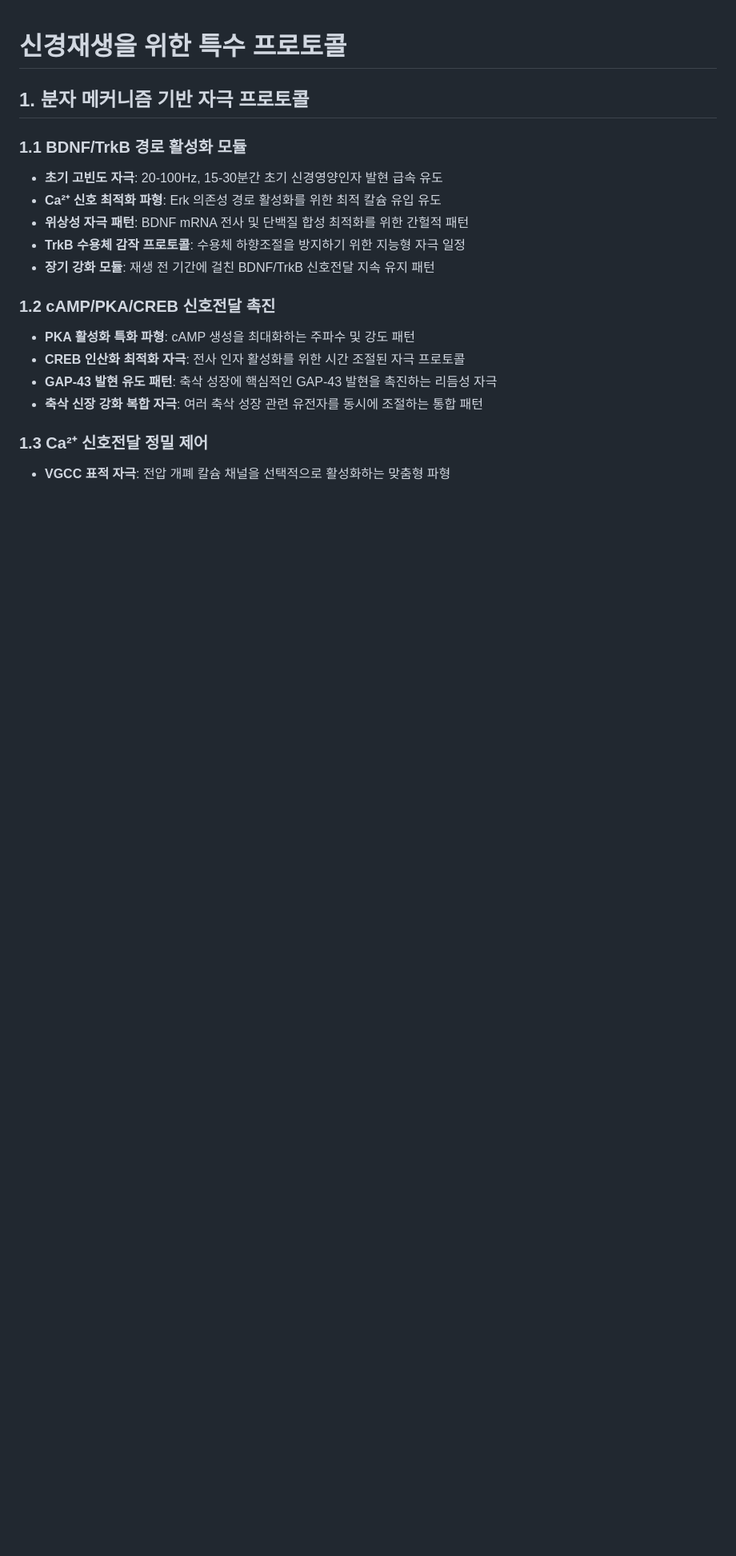
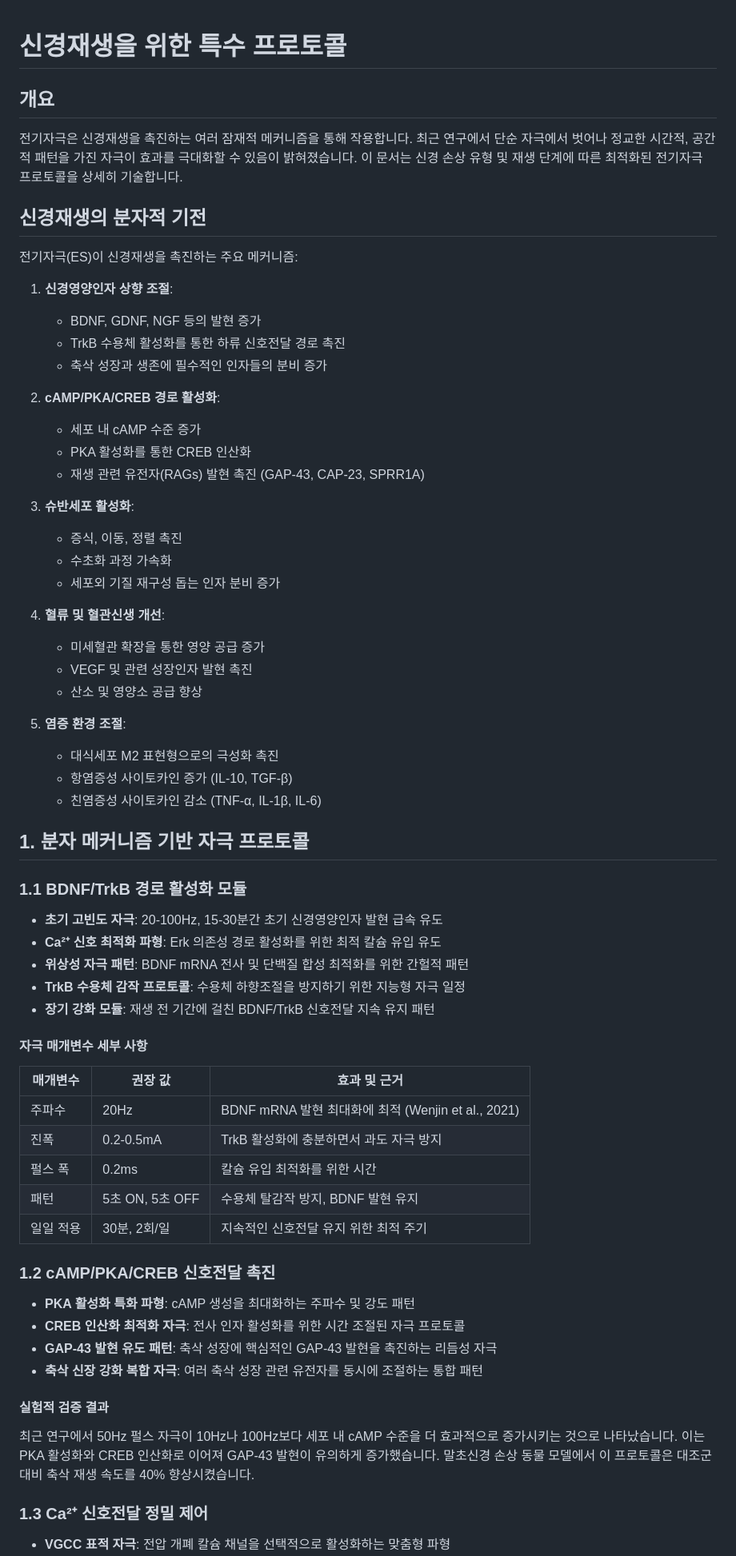
Before and after one commit to JJshome/adaptive-neural-stimulation-system, a Markdown page: neural-regen-protocols.md, the part around one of its changes. Shown at 80% size. GitHub-like rendering; blank space fills up the shorter version.

```diff
--- a/neural-regen-protocols.md
+++ b/neural-regen-protocols.md
@@ -1,4 +1,37 @@
 # 신경재생을 위한 특수 프로토콜
+
+## 개요
+
+전기자극은 신경재생을 촉진하는 여러 잠재적 메커니즘을 통해 작용합니다. 최근 연구에서 단순 자극에서 벗어나 정교한 시간적, 공간적 패턴을 가진 자극이 효과를 극대화할 수 있음이 밝혀졌습니다. 이 문서는 신경 손상 유형 및 재생 단계에 따른 최적화된 전기자극 프로토콜을 상세히 기술합니다.
+
+## 신경재생의 분자적 기전
+
+전기자극(ES)이 신경재생을 촉진하는 주요 메커니즘:
+
+1. **신경영양인자 상향 조절**:
+   - BDNF, GDNF, NGF 등의 발현 증가
+   - TrkB 수용체 활성화를 통한 하류 신호전달 경로 촉진
+   - 축삭 성장과 생존에 필수적인 인자들의 분비 증가
+
+2. **cAMP/PKA/CREB 경로 활성화**:
+   - 세포 내 cAMP 수준 증가
+   - PKA 활성화를 통한 CREB 인산화
+   - 재생 관련 유전자(RAGs) 발현 촉진 (GAP-43, CAP-23, SPRR1A)
+
+3. **슈반세포 활성화**:
+   - 증식, 이동, 정렬 촉진
+   - 수초화 과정 가속화
+   - 세포외 기질 재구성 돕는 인자 분비 증가
+
+4. **혈류 및 혈관신생 개선**:
+   - 미세혈관 확장을 통한 영양 공급 증가
+   - VEGF 및 관련 성장인자 발현 촉진
+   - 산소 및 영양소 공급 향상
+
+5. **염증 환경 조절**:
+   - 대식세포 M2 표현형으로의 극성화 촉진
+   - 항염증성 사이토카인 증가 (IL-10, TGF-β)
+   - 친염증성 사이토카인 감소 (TNF-α, IL-1β, IL-6)
 
 ## 1. 분자 메커니즘 기반 자극 프로토콜
 
@@ -9,11 +42,23 @@
 - **TrkB 수용체 감작 프로토콜**: 수용체 하향조절을 방지하기 위한 지능형 자극 일정
 - **장기 강화 모듈**: 재생 전 기간에 걸친 BDNF/TrkB 신호전달 지속 유지 패턴
 
+#### 자극 매개변수 세부 사항
+| 매개변수 | 권장 값 | 효과 및 근거 |
+|---------|---------|------------|
+| 주파수 | 20Hz | BDNF mRNA 발현 최대화에 최적 (Wenjin et al., 2021) |
+| 진폭 | 0.2-0.5mA | TrkB 활성화에 충분하면서 과도 자극 방지 |
+| 펄스 폭 | 0.2ms | 칼슘 유입 최적화를 위한 시간 |
+| 패턴 | 5초 ON, 5초 OFF | 수용체 탈감작 방지, BDNF 발현 유지 |
+| 일일 적용 | 30분, 2회/일 | 지속적인 신호전달 유지 위한 최적 주기 |
+
 ### 1.2 cAMP/PKA/CREB 신호전달 촉진
 - **PKA 활성화 특화 파형**: cAMP 생성을 최대화하는 주파수 및 강도 패턴
 - **CREB 인산화 최적화 자극**: 전사 인자 활성화를 위한 시간 조절된 자극 프로토콜
 - **GAP-43 발현 유도 패턴**: 축삭 성장에 핵심적인 GAP-43 발현을 촉진하는 리듬성 자극
 - **축삭 신장 강화 복합 자극**: 여러 축삭 성장 관련 유전자를 동시에 조절하는 통합 패턴
+
+#### 실험적 검증 결과
+최근 연구에서 50Hz 펄스 자극이 10Hz나 100Hz보다 세포 내 cAMP 수준을 더 효과적으로 증가시키는 것으로 나타났습니다. 이는 PKA 활성화와 CREB 인산화로 이어져 GAP-43 발현이 유의하게 증가했습니다. 말초신경 손상 동물 모델에서 이 프로토콜은 대조군 대비 축삭 재생 속도를 40% 향상시켰습니다.
 
 ### 1.3 Ca²⁺ 신호전달 정밀 제어
 - **VGCC 표적 자극**: 전압 개폐 칼슘 채널을 선택적으로 활성화하는 맞춤형 파형
```
Also changed, not shown: other parts of neural-regen-protocols.md (+42 -0 lines).
